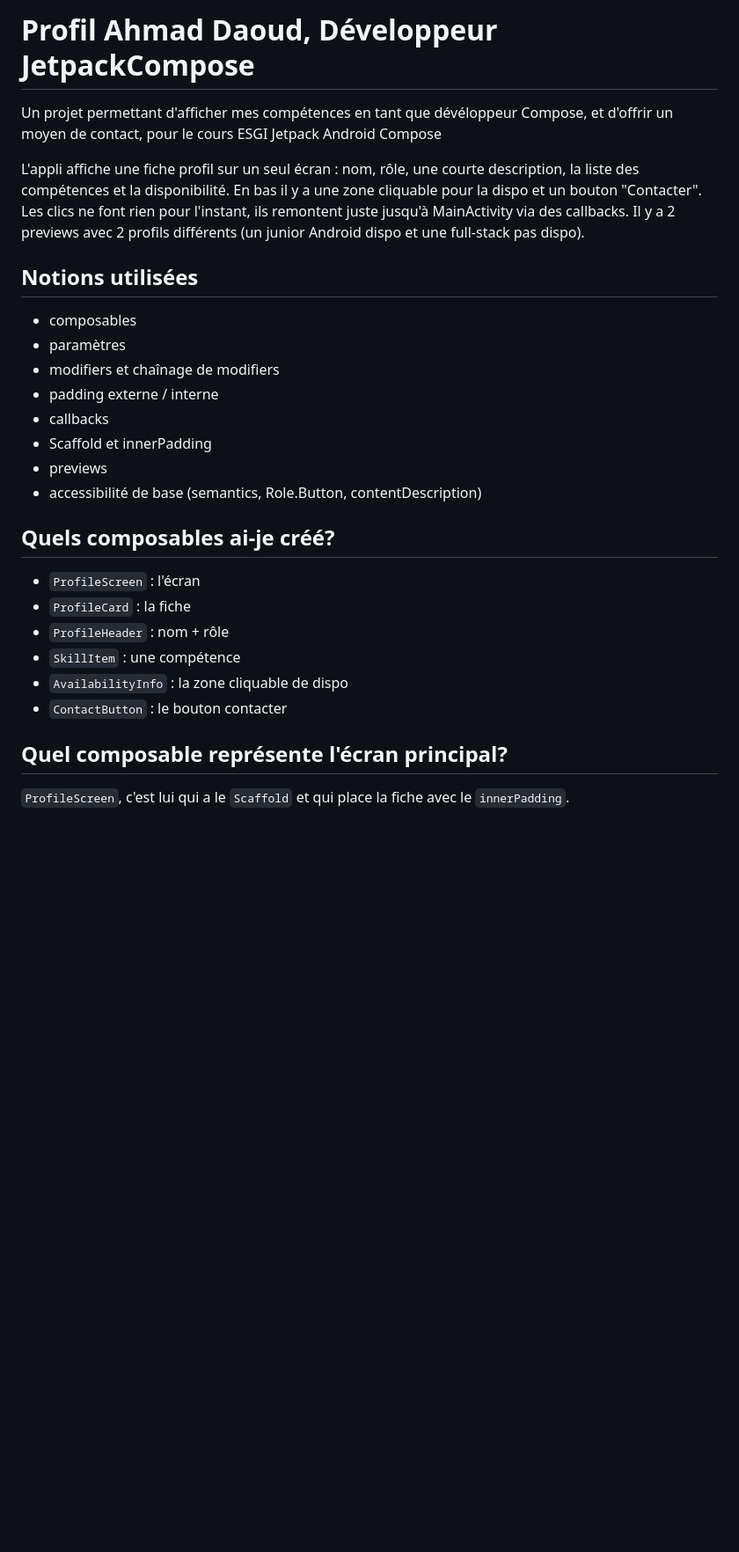
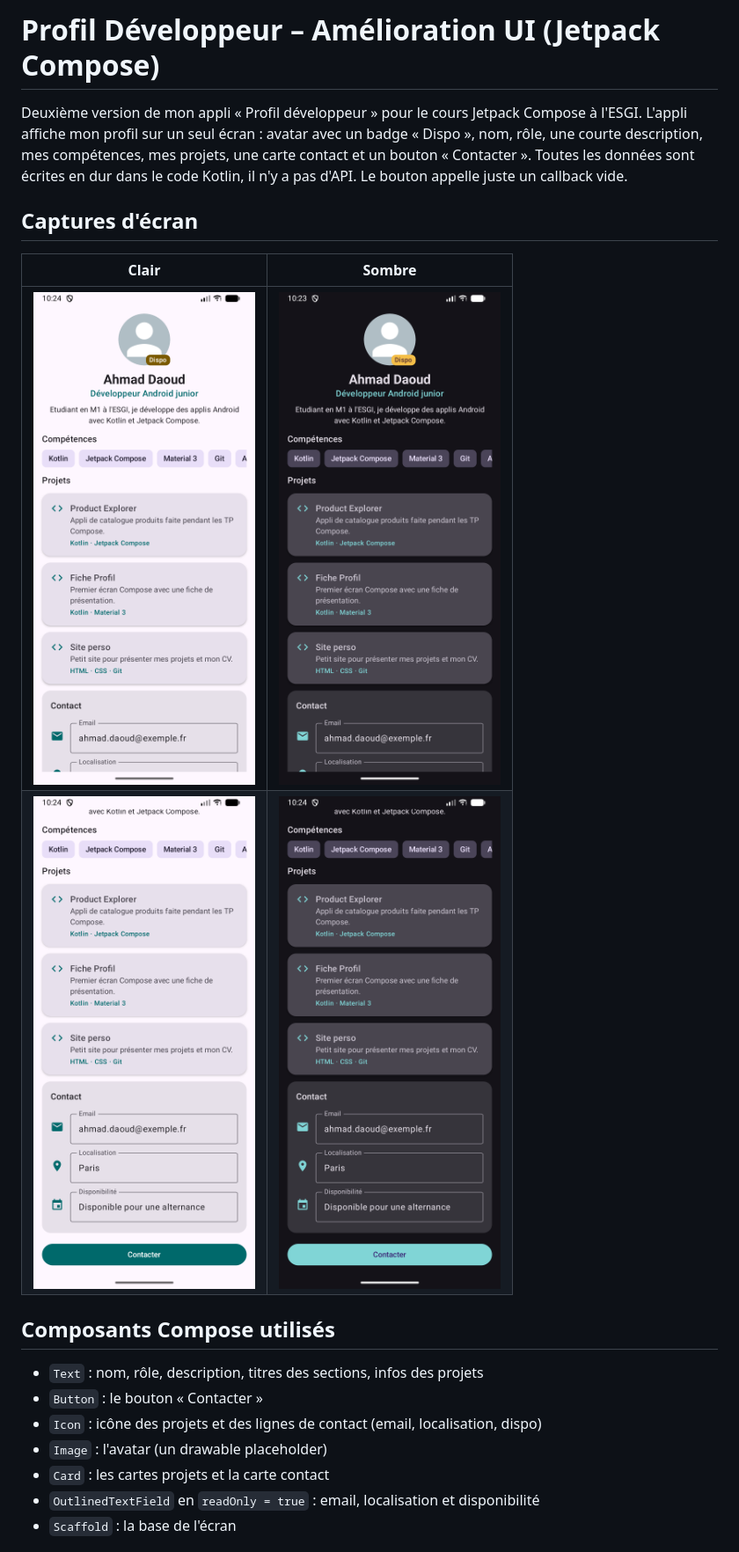
Before and after one commit to AdaoudDev/ProfilDeveloppeurAmeliorationCC, a Markdown page: README.md, the part around one of its changes. Shown at 88% size. Drawn GitHub-style; pictures changed too: screenshots/clair-bas.png (added), screenshots/clair-haut.png (added), screenshots/sombre-bas.png (added); blank space fills up the shorter version.

Commit message:
Readme final

```diff
--- a/README.md
+++ b/README.md
@@ -1,29 +1,22 @@
-# Profil Ahmad Daoud, Développeur JetpackCompose
-Un projet permettant d'afficher mes compétences en tant que dévéloppeur Compose, et d'offrir un moyen de contact, pour le cours ESGI Jetpack Android Compose
+# Profil Développeur – Amélioration UI (Jetpack Compose)
 
-L'appli affiche une fiche profil sur un seul écran : nom, rôle, une courte description, la liste des compétences et la disponibilité.
-En bas il y a une zone cliquable pour la dispo et un bouton "Contacter".
-Les clics ne font rien pour l'instant, ils remontent juste jusqu'à MainActivity via des callbacks.
-Il y a 2 previews avec 2 profils différents (un junior Android dispo et une full-stack pas dispo).
+Deuxième version de mon appli « Profil développeur » pour le cours Jetpack Compose à l'ESGI.
+L'appli affiche mon profil sur un seul écran : avatar avec un badge « Dispo », nom, rôle, une courte description, mes compétences, mes projets, une carte contact et un bouton « Contacter ».
+Toutes les données sont écrites en dur dans le code Kotlin, il n'y a pas d'API. Le bouton appelle juste un callback vide.
 
-## Notions utilisées
-- composables
-- paramètres
-- modifiers et chaînage de modifiers
-- padding externe / interne
-- callbacks
-- Scaffold et innerPadding
-- previews
-- accessibilité de base (semantics, Role.Button, contentDescription)
+## Captures d'écran
 
-## Quels composables ai-je créé?
-- `ProfileScreen` : l'écran
-- `ProfileCard` : la fiche
-- `ProfileHeader` : nom + rôle
-- `SkillItem` : une compétence
-- `AvailabilityInfo` : la zone cliquable de dispo
-- `ContactButton` : le bouton contacter
+| Clair | Sombre |
+|-------|--------|
+| ![Clair haut](screenshots/clair-haut.png) | ![Sombre haut](screenshots/sombre-haut.png) |
+| ![Clair bas](screenshots/clair-bas.png) | ![Sombre bas](screenshots/sombre-bas.png) |
 
-## Quel composable représente l'écran principal?
-`ProfileScreen`, c'est lui qui a le `Scaffold` et qui place la fiche avec le `innerPadding`.
+## Composants Compose utilisés
+- `Text` : nom, rôle, description, titres des sections, infos des projets
+- `Button` : le bouton « Contacter »
+- `Icon` : icône des projets et des lignes de contact (email, localisation, dispo)
+- `Image` : l'avatar (un drawable placeholder)
+- `Card` : les cartes projets et la carte contact
+- `OutlinedTextField` en `readOnly = true` : email, localisation et disponibilité
+- `Scaffold` : la base de l'écran
 
```
Also changed, not shown: other parts of README.md (+27 -16 lines), Ecran-avec-Preview.png (deleted), 1 other file.
